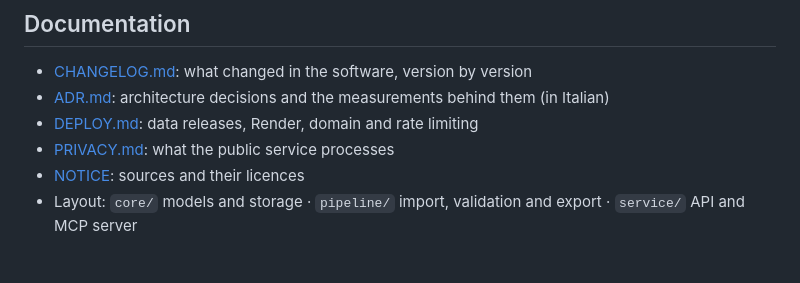
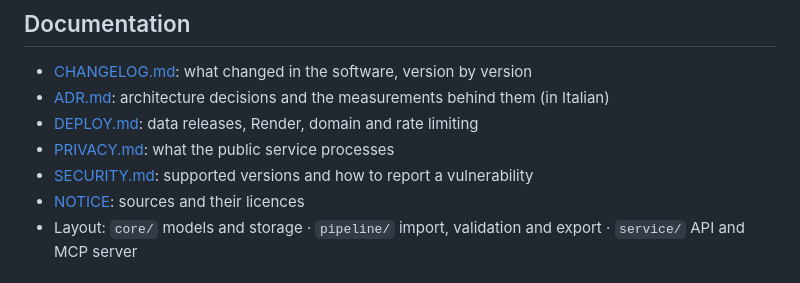
Before and after one commit to mirkobechini/openvehicle-data, a Markdown page: README.md, the part around the change. GitHub-like rendering.

Commit message:
docs(docs): link SECURITY.md from the documentation list (issue-193)
Co-Authored-By: Claude Sonnet 5 <noreply@anthropic.com>

```diff
--- a/README.md
+++ b/README.md
@@ -344,6 +344,7 @@ releases. Keep the 100% test coverage. Please do not put personal data in issues
 - [ADR.md](ADR.md): architecture decisions and the measurements behind them (in Italian)
 - [DEPLOY.md](DEPLOY.md): data releases, Render, domain and rate limiting
 - [PRIVACY.md](PRIVACY.md): what the public service processes
+- [SECURITY.md](SECURITY.md): supported versions and how to report a vulnerability
 - [NOTICE](NOTICE): sources and their licences
 - Layout: `core/` models and storage · `pipeline/` import, validation and export · `service/` API and MCP server
 
```
